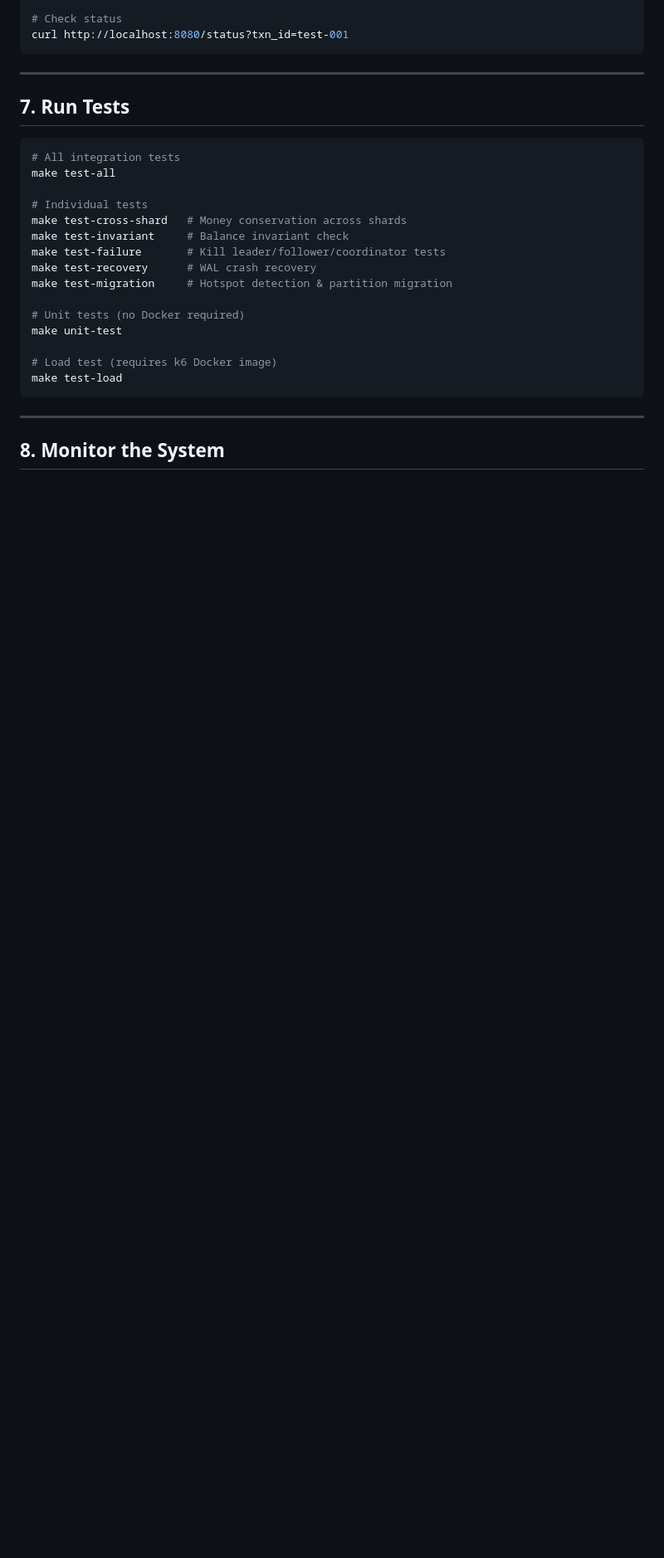
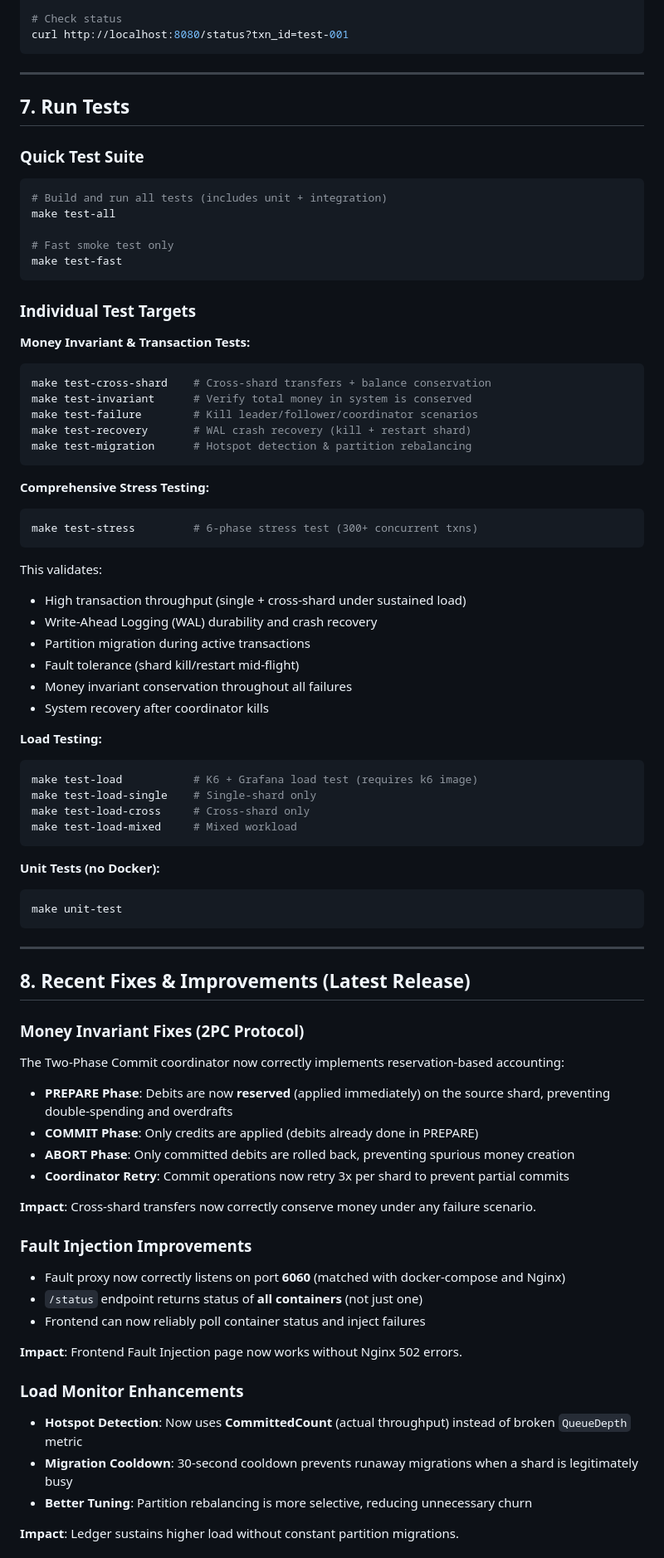
Before and after one commit to Subhanshu2406/Software-Course-Project, a Markdown page: START_GUIDE.md, the part around one of its changes. Shown at 83% size. Drawn GitHub-style; blank space fills up the shorter version.

````diff
--- a/START_GUIDE.md
+++ b/START_GUIDE.md
@@ -152,24 +152,80 @@ curl http://localhost:8080/status?txn_id=test-001
 
 ## 7. Run Tests
 
+### Quick Test Suite
 ```bash
-# All integration tests
+# Build and run all tests (includes unit + integration)
 make test-all
 
-# Individual tests
-make test-cross-shard   # Money conservation across shards
-make test-invariant     # Balance invariant check
-make test-failure       # Kill leader/follower/coordinator tests
-make test-recovery      # WAL crash recovery
-make test-migration     # Hotspot detection & partition migration
+# Fast smoke test only
+make test-fast
+```
 
-# Unit tests (no Docker required)
+### Individual Test Targets
+
+**Money Invariant & Transaction Tests:**
+```bash
+make test-cross-shard    # Cross-shard transfers + balance conservation
+make test-invariant      # Verify total money in system is conserved
+make test-failure        # Kill leader/follower/coordinator scenarios
+make test-recovery       # WAL crash recovery (kill + restart shard)
+make test-migration      # Hotspot detection & partition rebalancing
+```
+
+**Comprehensive Stress Testing:**
+```bash
+make test-stress         # 6-phase stress test (300+ concurrent txns)
+```
+
+This validates:
+- High transaction throughput (single + cross-shard under sustained load)
+- Write-Ahead Logging (WAL) durability and crash recovery
+- Partition migration during active transactions
+- Fault tolerance (shard kill/restart mid-flight)
+- Money invariant conservation throughout all failures
+- System recovery after coordinator kills
+
+**Load Testing:**
+```bash
+make test-load           # K6 + Grafana load test (requires k6 image)
+make test-load-single    # Single-shard only
+make test-load-cross     # Cross-shard only
+make test-load-mixed     # Mixed workload
+```
+
+**Unit Tests (no Docker):**
+```bash
 make unit-test
-
-# Load test (requires k6 Docker image)
-make test-load
 ```
 
 ---
 
-## 8. Monitor the System
+## 8. Recent Fixes & Improvements (Latest Release)
+
+### Money Invariant Fixes (2PC Protocol)
+
+The Two-Phase Commit coordinator now correctly implements reservation-based accounting:
+
+- **PREPARE Phase**: Debits are now **reserved** (applied immediately) on the source shard, preventing double-spending and overdrafts
+- **COMMIT Phase**: Only credits are applied (debits already done in PREPARE)
+- **ABORT Phase**: Only committed debits are rolled back, preventing spurious money creation
+- **Coordinator Retry**: Commit operations now retry 3x per shard to prevent partial commits
+
+**Impact**: Cross-shard transfers now correctly conserve money under any failure scenario.
+
+### Fault Injection Improvements
+
+- Fault proxy now correctly listens on port **6060** (matched with docker-compose and Nginx)
+- `/status` endpoint returns status of **all containers** (not just one)
+- Frontend can now reliably poll container status and inject failures
+
+**Impact**: Frontend Fault Injection page now works without Nginx 502 errors.
+
+### Load Monitor Enhancements
+
+- **Hotspot Detection**: Now uses **CommittedCount** (actual throughput) instead of broken `QueueDepth` metric
+- **Migration Cooldown**: 30-second cooldown prevents runaway migrations when a shard is legitimately busy
+- **Better Tuning**: Partition rebalancing is more selective, reducing unnecessary churn
+
+**Impact**: Ledger sustains higher load without constant partition migrations.
+
````
Also changed, not shown: other parts of START_GUIDE.md (+64 -3 lines).
